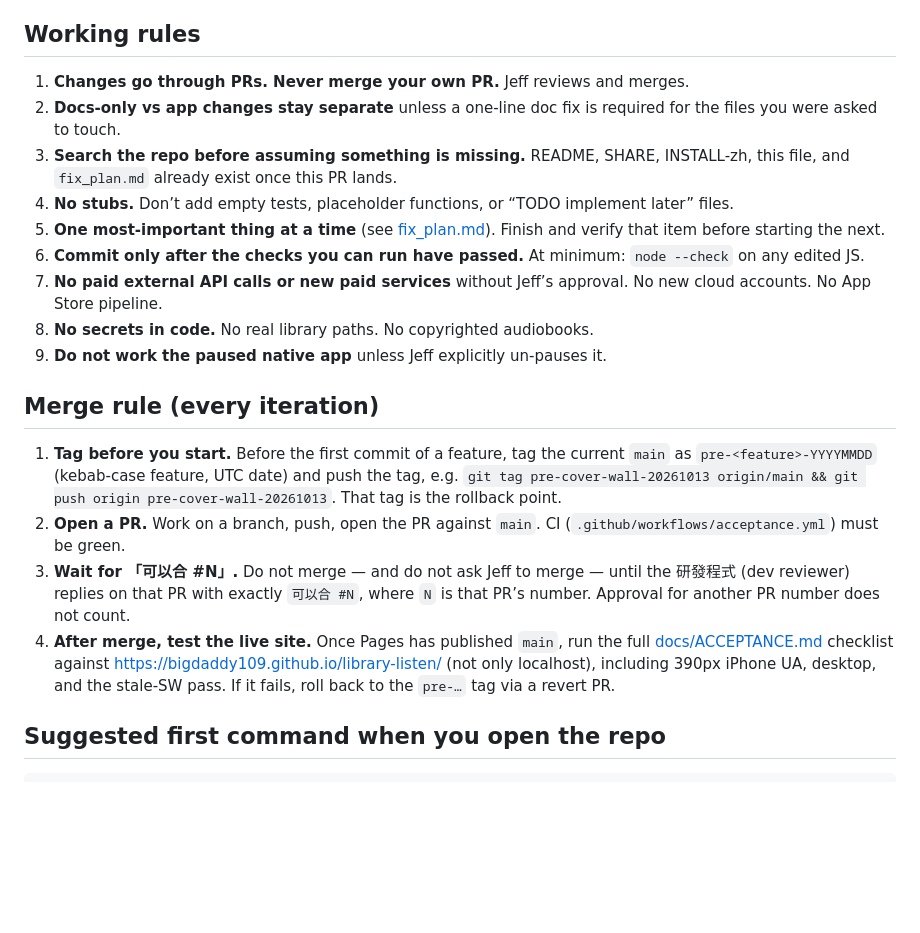
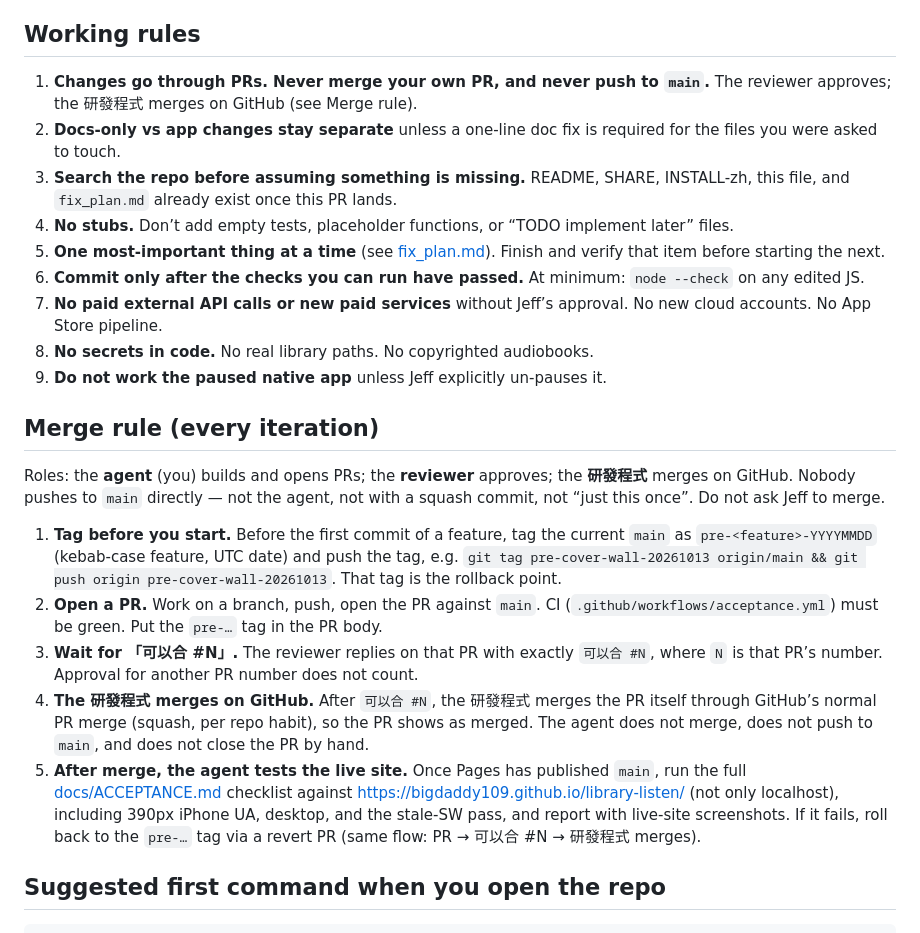
Before and after one commit to bigdaddy109/library-listen, a Markdown page: AGENTS.md, the part around the change. GitHub-like rendering; blank space fills up the shorter version.

Commit message:
AGENTS.md: reviewer approves, 研發程式 merges on GitHub, no pushes to main (#37)
Co-authored-by: Cursor Agent <cursoragent@cursor.com>
Co-authored-by: bigdaddy109 <bigdaddy109@users.noreply.github.com>

```diff
--- a/AGENTS.md
+++ b/AGENTS.md
@@ -125,7 +125,7 @@ Miss one and phones keep a stale shell. HTML navigations are network-first; othe
 
 ## Working rules
 
-1. **Changes go through PRs. Never merge your own PR.** Jeff reviews and merges.
+1. **Changes go through PRs. Never merge your own PR, and never push to `main`.** The reviewer approves; the 研發程式 merges on GitHub (see Merge rule).
 2. **Docs-only vs app changes stay separate** unless a one-line doc fix is required for the files you were asked to touch.
 3. **Search the repo before assuming something is missing.** README, SHARE, INSTALL-zh, this file, and `fix_plan.md` already exist once this PR lands.
 4. **No stubs.** Don’t add empty tests, placeholder functions, or “TODO implement later” files.
@@ -137,10 +137,13 @@ Miss one and phones keep a stale shell. HTML navigations are network-first; othe
 
 ## Merge rule (every iteration)
 
+Roles: the **agent** (you) builds and opens PRs; the **reviewer** approves; the **研發程式** merges on GitHub. Nobody pushes to `main` directly — not the agent, not with a squash commit, not “just this once”. Do not ask Jeff to merge.
+
 1. **Tag before you start.** Before the first commit of a feature, tag the current `main` as `pre-<feature>-YYYYMMDD` (kebab-case feature, UTC date) and push the tag, e.g. `git tag pre-cover-wall-20261013 origin/main && git push origin pre-cover-wall-20261013`. That tag is the rollback point.
-2. **Open a PR.** Work on a branch, push, open the PR against `main`. CI (`.github/workflows/acceptance.yml`) must be green.
-3. **Wait for 「可以合 #N」.** Do not merge — and do not ask Jeff to merge — until the 研發程式 (dev reviewer) replies on that PR with exactly `可以合 #N`, where `N` is that PR’s number. Approval for another PR number does not count.
-4. **After merge, test the live site.** Once Pages has published `main`, run the full [docs/ACCEPTANCE.md](docs/ACCEPTANCE.md) checklist against https://bigdaddy109.github.io/library-listen/ (not only localhost), including 390px iPhone UA, desktop, and the stale-SW pass. If it fails, roll back to the `pre-…` tag via a revert PR.
+2. **Open a PR.** Work on a branch, push, open the PR against `main`. CI (`.github/workflows/acceptance.yml`) must be green. Put the `pre-…` tag in the PR body.
+3. **Wait for 「可以合 #N」.** The reviewer replies on that PR with exactly `可以合 #N`, where `N` is that PR’s number. Approval for another PR number does not count.
+4. **The 研發程式 merges on GitHub.** After `可以合 #N`, the 研發程式 merges the PR itself through GitHub’s normal PR merge (squash, per repo habit), so the PR shows as merged. The agent does not merge, does not push to `main`, and does not close the PR by hand.
+5. **After merge, the agent tests the live site.** Once Pages has published `main`, run the full [docs/ACCEPTANCE.md](docs/ACCEPTANCE.md) checklist against https://bigdaddy109.github.io/library-listen/ (not only localhost), including 390px iPhone UA, desktop, and the stale-SW pass, and report with live-site screenshots. If it fails, roll back to the `pre-…` tag via a revert PR (same flow: PR → 可以合 #N → 研發程式 merges).
 
 ## Suggested first command when you open the repo
 
```
